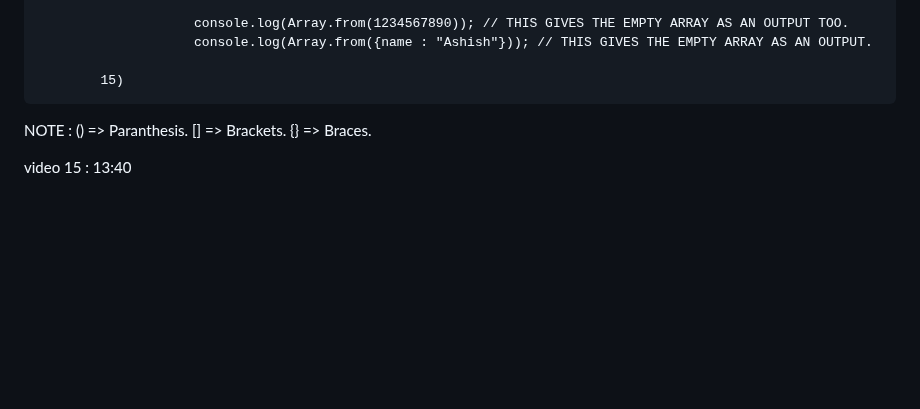
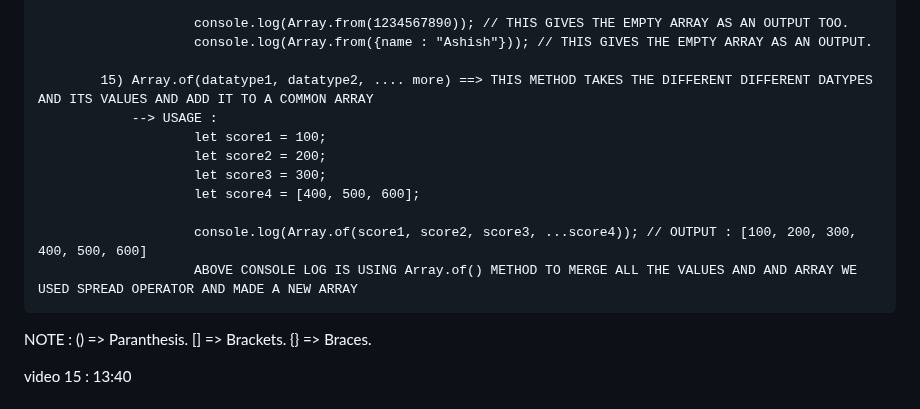
Before and after one commit to ashishsingh0307/Learn_javascript, a Markdown page: README.md, the part around the change. GitHub-like rendering; blank space fills up the shorter version.

Commit message:
recaped array and video 15

```diff
--- a/README.md
+++ b/README.md
@@ -521,7 +521,25 @@ VIDEO 15 - MORE ON ARRAY =======================================================
                         console.log(Array.from(1234567890)); // THIS GIVES THE EMPTY ARRAY AS AN OUTPUT TOO.
                         console.log(Array.from({name : "Ashish"})); // THIS GIVES THE EMPTY ARRAY AS AN OUTPUT.
 
-            15)
+            15) Array.of(datatype1, datatype2, .... more) ==> THIS METHOD TAKES THE DIFFERENT DIFFERENT DATYPES AND ITS VALUES AND ADD IT TO A COMMON ARRAY
+                --> USAGE :
+                        let score1 = 100;
+                        let score2 = 200;
+                        let score3 = 300;
+                        let score4 = [400, 500, 600];
+
+                        console.log(Array.of(score1, score2, score3, ...score4)); // OUTPUT : [100, 200, 300, 400, 500, 600]
+                        ABOVE CONSOLE LOG IS USING Array.of() METHOD TO MERGE ALL THE VALUES AND AND ARRAY WE USED SPREAD OPERATOR AND MADE A NEW ARRAY
+
+
+
+
+
+
+
+
+
+
 
 NOTE : () => Paranthesis.
        [] => Brackets.
```
